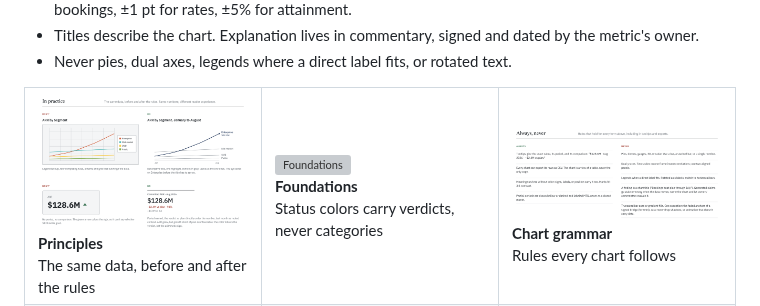
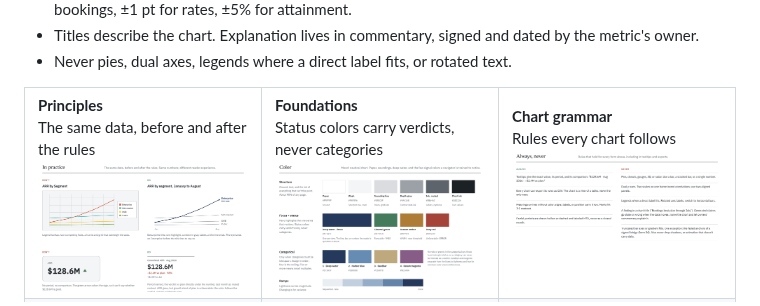
Before and after one commit to dixonalex/gtm-de, a Markdown page: README.md, the part around one of its changes. Rendered like a GitHub page; pictures changed too: docs/design/previews/always-never.png (added), docs/design/previews/color.png (added), docs/design/previews/do-and-dont.png (added); grey boxes are pictures that could not be loaded.

Commit message:
Even the README design grid with 16:10 previews cropped from the top of each figure.

```diff
--- a/README.md
+++ b/README.md
@@ -31,8 +31,8 @@ Rules you can check on the live site:
 
 <table>
 <tr>
-<td width="33%" valign="top"><a href="docs/design/README.md#1--principles"><img src="docs/design/1-principles/do-and-dont.png" alt="Principles"></a><br><b>Principles</b><br>The same data, before and after the rules</td>
-<td width="33%" valign="top"><a href="docs/design/README.md#2--foundations"><img src="docs/design/2-foundations/color.png" alt="Foundations"></a><br><b>Foundations</b><br>Status colors carry verdicts, never categories</td>
-<td width="33%" valign="top"><a href="docs/design/README.md#3--chart-grammar"><img src="docs/design/3-chart-grammar/always-never.png" alt="Chart grammar"></a><br><b>Chart grammar</b><br>Rules every chart follows</td>
+<td width="33%" valign="top"><b>Principles</b><br>The same data, before and after the rules<br><a href="docs/design/README.md#1--principles"><img src="docs/design/previews/do-and-dont.png" alt="Principles"></a></td>
+<td width="33%" valign="top"><b>Foundations</b><br>Status colors carry verdicts, never categories<br><a href="docs/design/README.md#2--foundations"><img src="docs/design/previews/color.png" alt="Foundations"></a></td>
+<td width="33%" valign="top"><b>Chart grammar</b><br>Rules every chart follows<br><a href="docs/design/README.md#3--chart-grammar"><img src="docs/design/previews/always-never.png" alt="Chart grammar"></a></td>
 </tr>
 <tr>
```
Also changed, not shown: other parts of README.md (+3 -3 lines), docs/design/previews/c02-kpi-tile.png (added), docs/design/previews/shared-rules.png (added), docs/design/previews/t1-executive.png (added), 1 other file.
